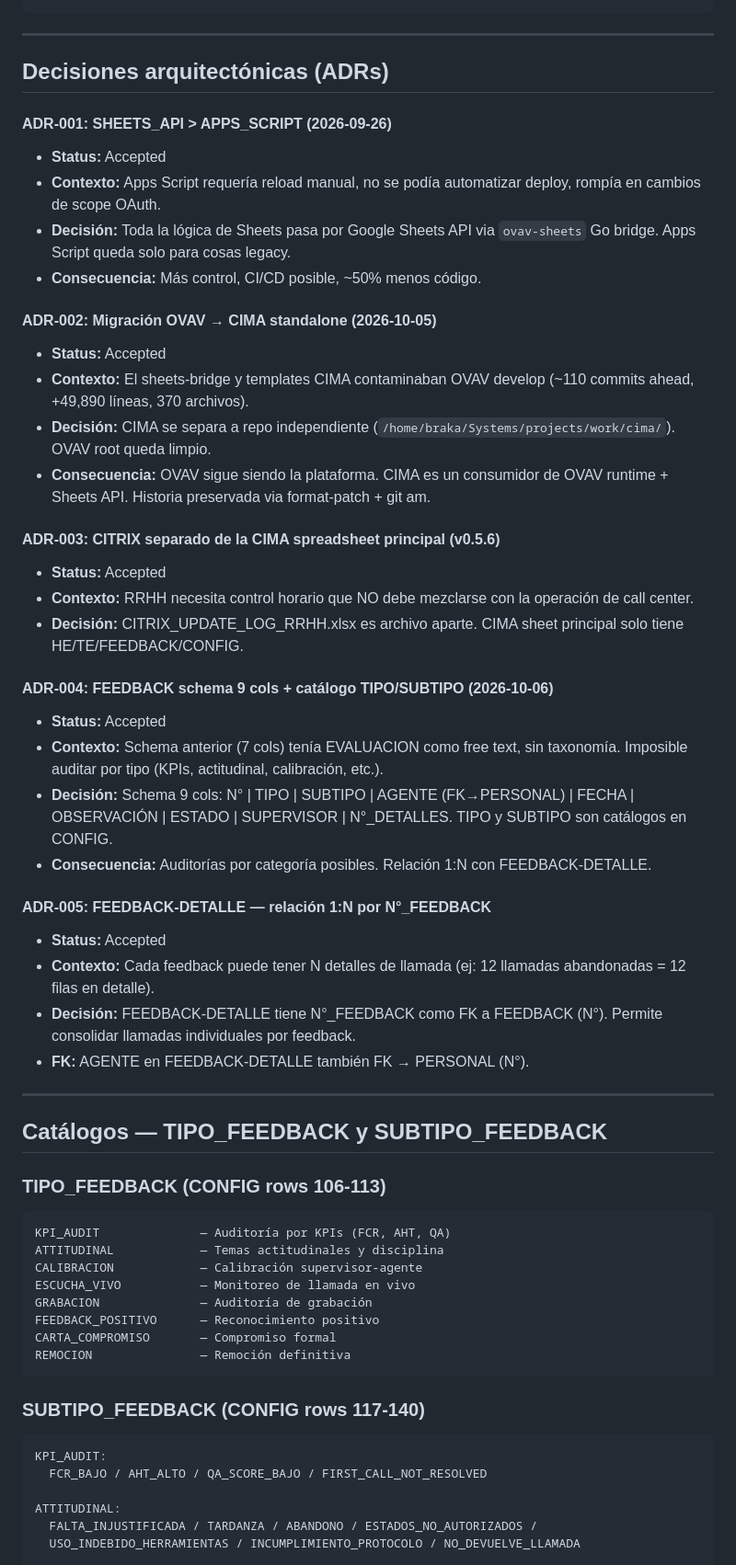
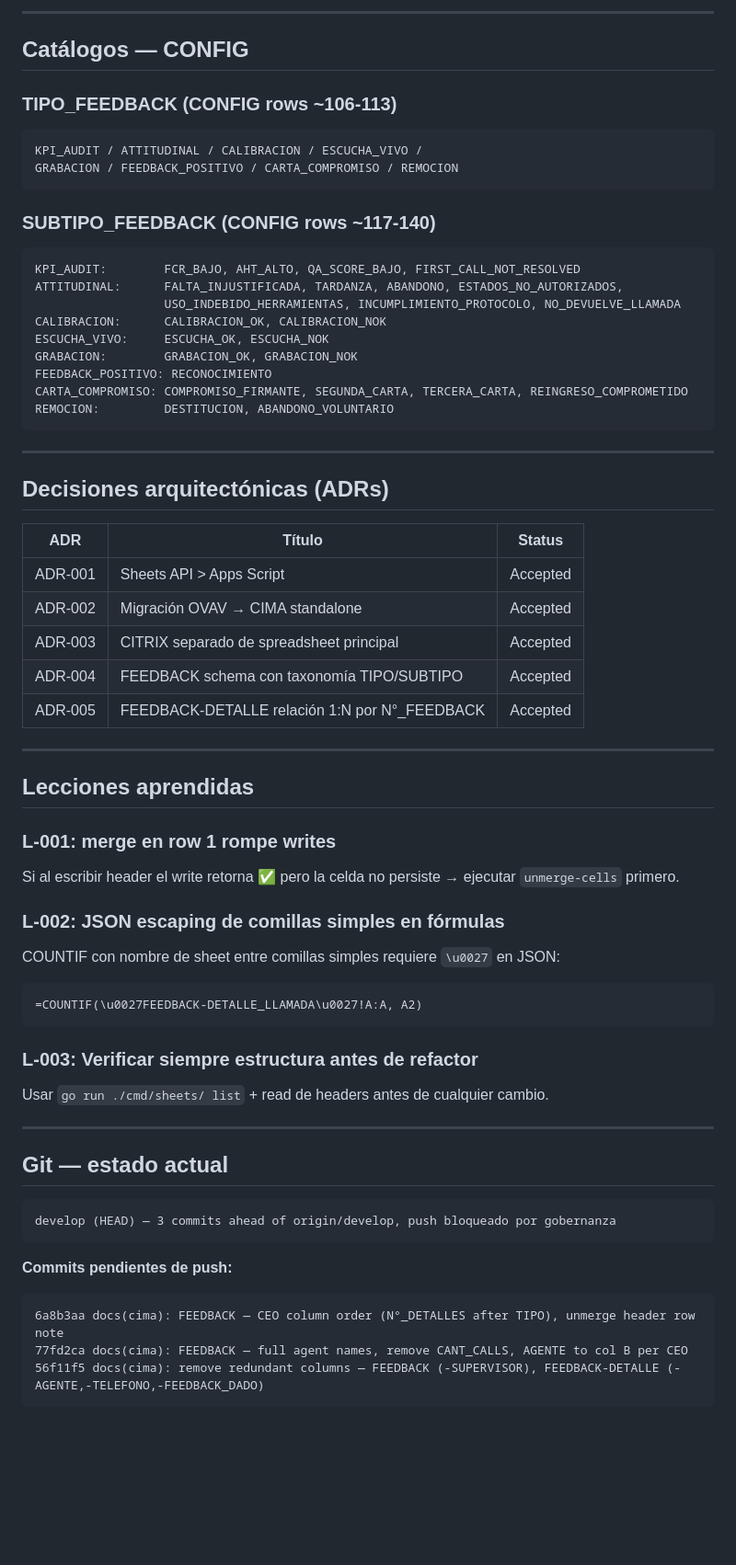
Before and after one commit to Alexander-Salvador/cima-generador, a Markdown page: MEMORY.md, the part around one of its changes. Shown at 92% size. GitHub-like rendering; blank space fills up the shorter version.

Commit message:
docs(cima): rewrite MEMORY.md — complete current state for new chat session

````diff
--- a/MEMORY.md
+++ b/MEMORY.md
@@ -60,61 +74,66 @@ CITRIX (RRHH, separado):
+---
+
+## Catálogos — CONFIG
+
+### TIPO_FEEDBACK (CONFIG rows ~106-113)
+```
+KPI_AUDIT / ATTITUDINAL / CALIBRACION / ESCUCHA_VIVO /
+GRABACION / FEEDBACK_POSITIVO / CARTA_COMPROMISO / REMOCION
+```
+
+### SUBTIPO_FEEDBACK (CONFIG rows ~117-140)
+```
+KPI_AUDIT:        FCR_BAJO, AHT_ALTO, QA_SCORE_BAJO, FIRST_CALL_NOT_RESOLVED
+ATTITUDINAL:      FALTA_INJUSTIFICADA, TARDANZA, ABANDONO, ESTADOS_NO_AUTORIZADOS,
+                  USO_INDEBIDO_HERRAMIENTAS, INCUMPLIMIENTO_PROTOCOLO, NO_DEVUELVE_LLAMADA
+CALIBRACION:      CALIBRACION_OK, CALIBRACION_NOK
+ESCUCHA_VIVO:     ESCUCHA_OK, ESCUCHA_NOK
+GRABACION:        GRABACION_OK, GRABACION_NOK
+FEEDBACK_POSITIVO: RECONOCIMIENTO
+CARTA_COMPROMISO: COMPROMISO_FIRMANTE, SEGUNDA_CARTA, TERCERA_CARTA, REINGRESO_COMPROMETIDO
+REMOCION:         DESTITUCION, ABANDONO_VOLUNTARIO
 ```
 
 ---
 
 ## Decisiones arquitectónicas (ADRs)
 
-#### ADR-001: SHEETS_API > APPS_SCRIPT (2026-09-26)
-- **Status:** Accepted
-- **Contexto:** Apps Script requería reload manual, no se podía automatizar deploy, rompía en cambios de scope OAuth.
-- **Decisión:** Toda la lógica de Sheets pasa por Google Sheets API via `ovav-sheets` Go bridge. Apps Script queda solo para cosas legacy.
-- **Consecuencia:** Más control, CI/CD posible, ~50% menos código.
-
-#### ADR-002: Migración OVAV → CIMA standalone (2026-10-05)
-- **Status:** Accepted
-- **Contexto:** El sheets-bridge y templates CIMA contaminaban OVAV develop (~110 commits ahead, +49,890 líneas, 370 archivos).
-- **Decisión:** CIMA se separa a repo independiente (`/home/braka/Systems/projects/work/cima/`). OVAV root queda limpio.
-- **Consecuencia:** OVAV sigue siendo la plataforma. CIMA es un consumidor de OVAV runtime + Sheets API. Historia preservada via format-patch + git am.
-
-#### ADR-003: CITRIX separado de la CIMA spreadsheet principal (v0.5.6)
-- **Status:** Accepted
-- **Contexto:** RRHH necesita control horario que NO debe mezclarse con la operación de call center.
-- **Decisión:** CITRIX_UPDATE_LOG_RRHH.xlsx es archivo aparte. CIMA sheet principal solo tiene HE/TE/FEEDBACK/CONFIG.
-
-#### ADR-004: FEEDBACK schema 9 cols + catálogo TIPO/SUBTIPO (2026-10-06)
-- **Status:** Accepted
-- **Contexto:** Schema anterior (7 cols) tenía EVALUACION como free text, sin taxonomía. Imposible auditar por tipo (KPIs, actitudinal, calibración, etc.).
-- **Decisión:** Schema 9 cols: N° | TIPO | SUBTIPO | AGENTE (FK→PERSONAL) | FECHA | OBSERVACIÓN | ESTADO | SUPERVISOR | N°_DETALLES. TIPO y SUBTIPO son catálogos en CONFIG.
-- **Consecuencia:** Auditorías por categoría posibles. Relación 1:N con FEEDBACK-DETALLE.
-
-#### ADR-005: FEEDBACK-DETALLE — relación 1:N por N°_FEEDBACK
-- **Status:** Accepted
-- **Contexto:** Cada feedback puede tener N detalles de llamada (ej: 12 llamadas abandonadas = 12 filas en detalle).
-- **Decisión:** FEEDBACK-DETALLE tiene N°_FEEDBACK como FK a FEEDBACK (N°). Permite consolidar llamadas individuales por feedback.
-- **FK:** AGENTE en FEEDBACK-DETALLE también FK → PERSONAL (N°).
-
+| ADR | Título | Status |
+|-----|--------|--------|
+| ADR-001 | Sheets API > Apps Script | Accepted |
+| ADR-002 | Migración OVAV → CIMA standalone | Accepted |
+| ADR-003 | CITRIX separado de spreadsheet principal | Accepted |
+| ADR-004 | FEEDBACK schema con taxonomía TIPO/SUBTIPO | Accepted |
+| ADR-005 | FEEDBACK-DETALLE relación 1:N por N°_FEEDBACK | Accepted |
 
 ---
 
-## Catálogos — TIPO_FEEDBACK y SUBTIPO_FEEDBACK
+## Lecciones aprendidas
 
-### TIPO_FEEDBACK (CONFIG rows 106-113)
+### L-001: merge en row 1 rompe writes
+Si al escribir header el write retorna ✅ pero la celda no persiste → ejecutar `unmerge-cells` primero.
+
+### L-002: JSON escaping de comillas simples en fórmulas
+COUNTIF con nombre de sheet entre comillas simples requiere `\u0027` en JSON:
 ```
-KPI_AUDIT              — Auditoría por KPIs (FCR, AHT, QA)
-ATTITUDINAL            — Temas actitudinales y disciplina
-CALIBRACION            — Calibración supervisor-agente
-ESCUCHA_VIVO           — Monitoreo de llamada en vivo
-GRABACION              — Auditoría de grabación
-FEEDBACK_POSITIVO      — Reconocimiento positivo
-CARTA_COMPROMISO       — Compromiso formal
-REMOCION               — Remoción definitiva
+=COUNTIF(\u0027FEEDBACK-DETALLE_LLAMADA\u0027!A:A, A2)
 ```
 
-### SUBTIPO_FEEDBACK (CONFIG rows 117-140)
+### L-003: Verificar siempre estructura antes de refactor
+Usar `go run ./cmd/sheets/ list` + read de headers antes de cualquier cambio.
+
+---
+
+## Git — estado actual
+
 ```
-KPI_AUDIT:
-  FCR_BAJO / AHT_ALTO / QA_SCORE_BAJO / FIRST_CALL_NOT_RESOLVED
+develop (HEAD) — 3 commits ahead of origin/develop, push bloqueado por gobernanza
+```
 
-ATTITUDINAL:
-  FALTA_INJUSTIFICADA / TARDANZA / ABANDONO / ESTADOS_NO_AUTORIZADOS /
-  USO_INDEBIDO_HERRAMIENTAS / INCUMPLIMIENTO_PROTOCOLO / NO_DEVUELVE_LLAMADA
+**Commits pendientes de push:**
+```
+6a8b3aa docs(cima): FEEDBACK — CEO column order (N°_DETALLES after TIPO), unmerge header row note
+77fd2ca docs(cima): FEEDBACK — full agent names, remove CANT_CALLS, AGENTE to col B per CEO
+56f11f5 docs(cima): remove redundant columns — FEEDBACK (-SUPERVISOR), FEEDBACK-DETALLE (-AGENTE,-TELEFONO,-FEEDBACK_DADO)
+```
 
````
Also changed, not shown: other parts of MEMORY.md (+89 -131 lines).
